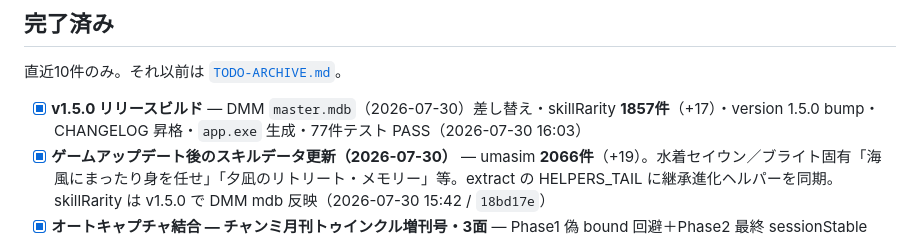
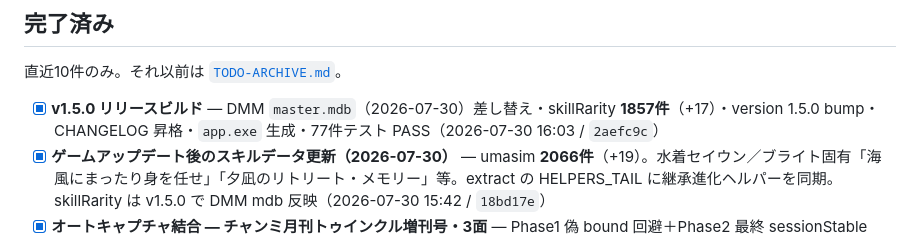
Before and after one commit to Tsuyuchan-jp/umamusume-skill-emulator, a Markdown page: docs/TODO.md, the part around the change. Rendered like a GitHub page.

Commit message:
chore: v1.5.0 完了コミットハッシュを TODO に追記
Co-authored-by: Cursor <cursoragent@cursor.com>

```diff
--- a/docs/TODO.md
+++ b/docs/TODO.md
@@ -125,7 +125,7 @@ Backlog・保留を変更したら件数を合わせて更新する。
 
 直近10件のみ。それ以前は [`TODO-ARCHIVE.md`](TODO-ARCHIVE.md)。
 
-- [x] **v1.5.0 リリースビルド** — DMM `master.mdb`（2026-07-30）差し替え・skillRarity **1857件**（+17）・version 1.5.0 bump・CHANGELOG 昇格・`app.exe` 生成・77件テスト PASS（2026-07-30 16:03）
+- [x] **v1.5.0 リリースビルド** — DMM `master.mdb`（2026-07-30）差し替え・skillRarity **1857件**（+17）・version 1.5.0 bump・CHANGELOG 昇格・`app.exe` 生成・77件テスト PASS（2026-07-30 16:03 / `2aefc9c`）
 - [x] **ゲームアップデート後のスキルデータ更新（2026-07-30）** — umasim **2066件**（+19）。水着セイウン／ブライト固有「海風にまったり身を任せ」「夕凪のリトリート・メモリー」等。extract の HELPERS_TAIL に継承進化ヘルパーを同期。skillRarity は v1.5.0 で DMM mdb 反映（2026-07-30 15:42 / `18bd17e`）
 - [x] **オートキャプチャ結合 — チャンミ月刊トゥインクル増刊号・3面** — Phase1 偽 bound 回避＋Phase2 最終 sessionStable（S* 近傍クラスタ）。Vitest 10/10・golden 29/29。**実機検証クローズ**（9位戦績欠けなし・二重なし・Frame5→6 terminal micro skip coarse=167 / 2026-07-30 06:18 / `1750e69`〜`8b4d9de`）/ [`REQ-stitch-twinkle-extra-page3.md`](tasks/REQ-stitch-twinkle-extra-page3.md) **done**
 - [x] **v1.4.1 リリースビルド** — version 1.4.1 bump・CHANGELOG Unreleased 昇格・`app.exe` 生成・74件テスト PASS（2026-07-23 22:28 / `65d45cf`）
```
